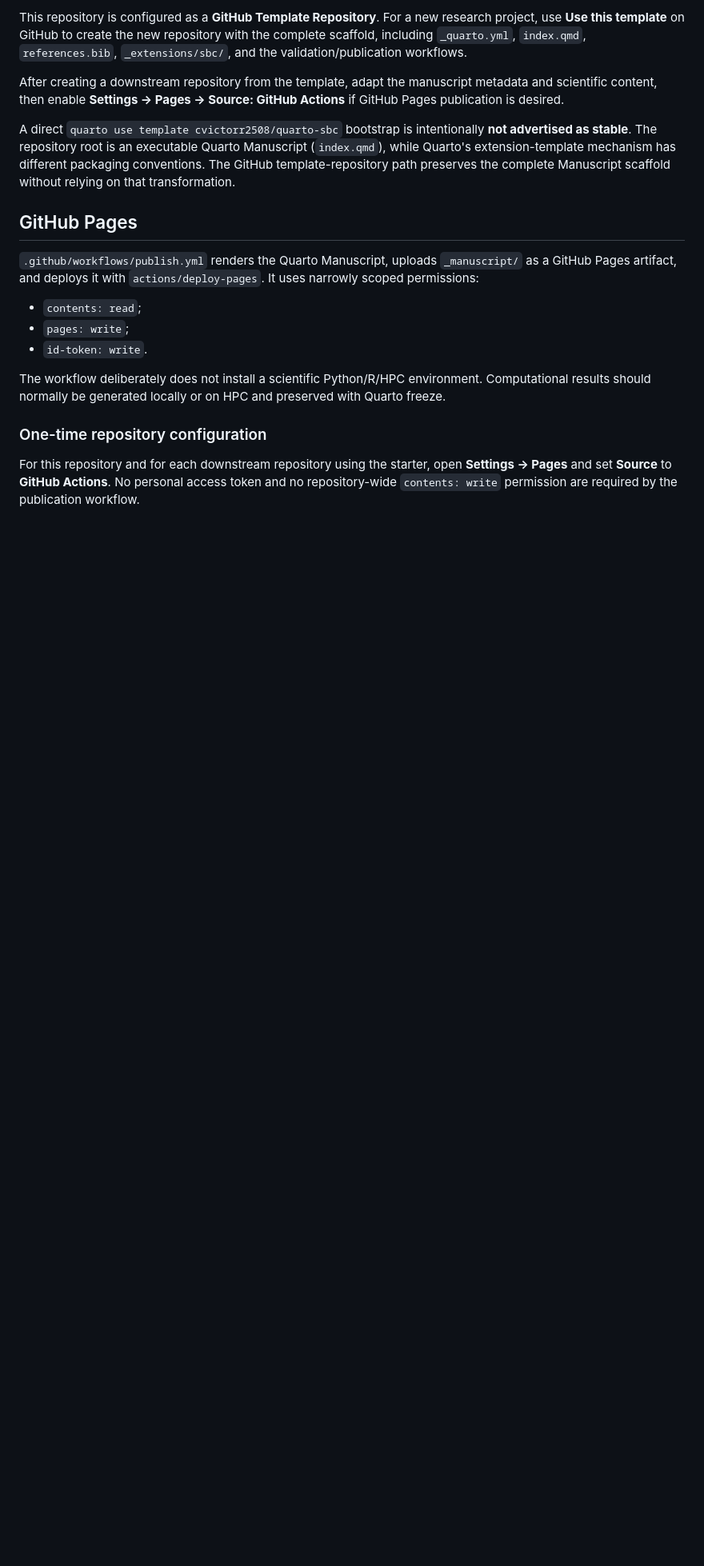
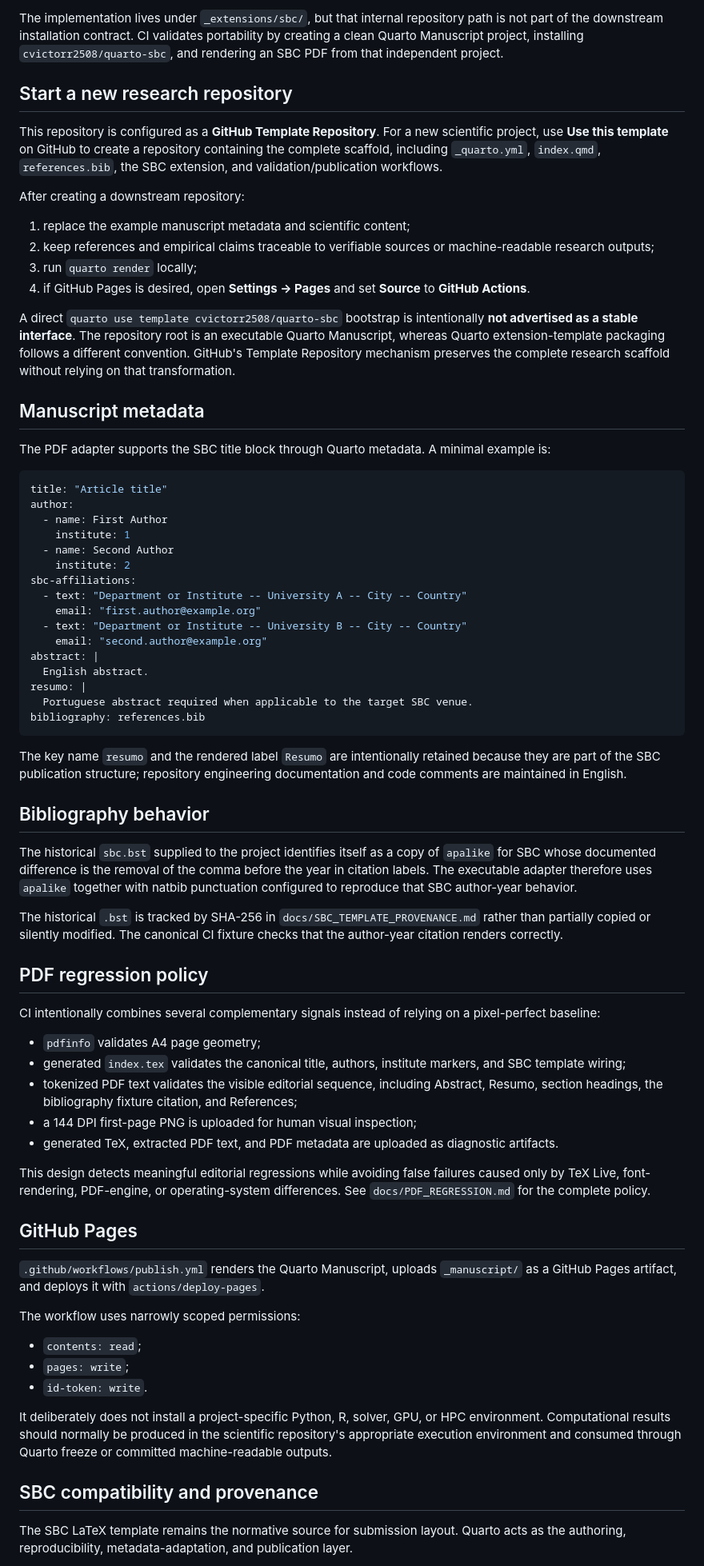
Before and after one commit to cvictorr2508/quarto-sbc, a Markdown page: README.md, the part around one of its changes. Shown at 80% size. GitHub-like rendering; blank space fills up the shorter version.

Commit message:
docs: refresh README for international release

````diff
--- a/README.md
+++ b/README.md
@@ -61,21 +82,75 @@ The repository keeps the extension implementation under `_extensions/sbc/`, but
 
-This repository is configured as a **GitHub Template Repository**. For a new research project, use **Use this template** on GitHub to create the new repository with the complete scaffold, including `_quarto.yml`, `index.qmd`, `references.bib`, `_extensions/sbc/`, and the validation/publication workflows.
+The implementation lives under `_extensions/sbc/`, but that internal repository path is not part of the downstream installation contract. CI validates portability by creating a clean Quarto Manuscript project, installing `cvictorr2508/quarto-sbc`, and rendering an SBC PDF from that independent project.
 
-After creating a downstream repository from the template, adapt the manuscript metadata and scientific content, then enable **Settings → Pages → Source: GitHub Actions** if GitHub Pages publication is desired.
+## Start a new research repository
 
-A direct `quarto use template cvictorr2508/quarto-sbc` bootstrap is intentionally **not advertised as stable**. The repository root is an executable Quarto Manuscript (`index.qmd`), while Quarto's extension-template mechanism has different packaging conventions. The GitHub template-repository path preserves the complete Manuscript scaffold without relying on that transformation.
+This repository is configured as a **GitHub Template Repository**. For a new scientific project, use **Use this template** on GitHub to create a repository containing the complete scaffold, including `_quarto.yml`, `index.qmd`, `references.bib`, the SBC extension, and validation/publication workflows.
+
+After creating a downstream repository:
+
+1. replace the example manuscript metadata and scientific content;
+2. keep references and empirical claims traceable to verifiable sources or machine-readable research outputs;
+3. run `quarto render` locally;
+4. if GitHub Pages is desired, open **Settings → Pages** and set **Source** to **GitHub Actions**.
+
+A direct `quarto use template cvictorr2508/quarto-sbc` bootstrap is intentionally **not advertised as a stable interface**. The repository root is an executable Quarto Manuscript, whereas Quarto extension-template packaging follows a different convention. GitHub's Template Repository mechanism preserves the complete research scaffold without relying on that transformation.
+
+## Manuscript metadata
+
+The PDF adapter supports the SBC title block through Quarto metadata. A minimal example is:
+
+```yaml
+title: "Article title"
+author:
+  - name: First Author
+    institute: 1
+  - name: Second Author
+    institute: 2
+sbc-affiliations:
+  - text: "Department or Institute -- University A -- City -- Country"
+    email: "first.author@example.org"
+  - text: "Department or Institute -- University B -- City -- Country"
+    email: "second.author@example.org"
+abstract: |
+  English abstract.
+resumo: |
+  Portuguese abstract required when applicable to the target SBC venue.
+bibliography: references.bib
+```
+
+The key name `resumo` and the rendered label `Resumo` are intentionally retained because they are part of the SBC publication structure; repository engineering documentation and code comments are maintained in English.
+
+## Bibliography behavior
+
+The historical `sbc.bst` supplied to the project identifies itself as a copy of `apalike` for SBC whose documented difference is the removal of the comma before the year in citation labels. The executable adapter therefore uses `apalike` together with natbib punctuation configured to reproduce that SBC author-year behavior.
+
+The historical `.bst` is tracked by SHA-256 in `docs/SBC_TEMPLATE_PROVENANCE.md` rather than partially copied or silently modified. The canonical CI fixture checks that the author-year citation renders correctly.
+
+## PDF regression policy
+
+CI intentionally combines several complementary signals instead of relying on a pixel-perfect baseline:
+
+- `pdfinfo` validates A4 page geometry;
+- generated `index.tex` validates the canonical title, authors, institute markers, and SBC template wiring;
+- tokenized PDF text validates the visible editorial sequence, including Abstract, Resumo, section headings, the bibliography fixture citation, and References;
+- a 144 DPI first-page PNG is uploaded for human visual inspection;
+- generated TeX, extracted PDF text, and PDF metadata are uploaded as diagnostic artifacts.
+
+This design detects meaningful editorial regressions while avoiding false failures caused only by TeX Live, font-rendering, PDF-engine, or operating-system differences. See `docs/PDF_REGRESSION.md` for the complete policy.
 
 ## GitHub Pages
 
-`.github/workflows/publish.yml` renders the Quarto Manuscript, uploads `_manuscript/` as a GitHub Pages artifact, and deploys it with `actions/deploy-pages`. It uses narrowly scoped permissions:
+`.github/workflows/publish.yml` renders the Quarto Manuscript, uploads `_manuscript/` as a GitHub Pages artifact, and deploys it with `actions/deploy-pages`.
+
+The workflow uses narrowly scoped permissions:
 
 - `contents: read`;
 - `pages: write`;
 - `id-token: write`.
 
-The workflow deliberately does not install a scientific Python/R/HPC environment. Computational results should normally be generated locally or on HPC and preserved with Quarto freeze.
+It deliberately does not install a project-specific Python, R, solver, GPU, or HPC environment. Computational results should normally be produced in the scientific repository's appropriate execution environment and consumed through Quarto freeze or committed machine-readable outputs.
 
-### One-time repository configuration
+## SBC compatibility and provenance
 
-For this repository and for each downstream repository using the starter, open **Settings → Pages** and set **Source** to **GitHub Actions**. No personal access token and no repository-wide `contents: write` permission are required by the publication workflow.
+The SBC LaTeX template remains the normative source for submission layout. Quarto acts as the authoring, reproducibility, metadata-adaptation, and publication layer.
 
````
Also changed, not shown: other parts of README.md (+77 -34 lines).
